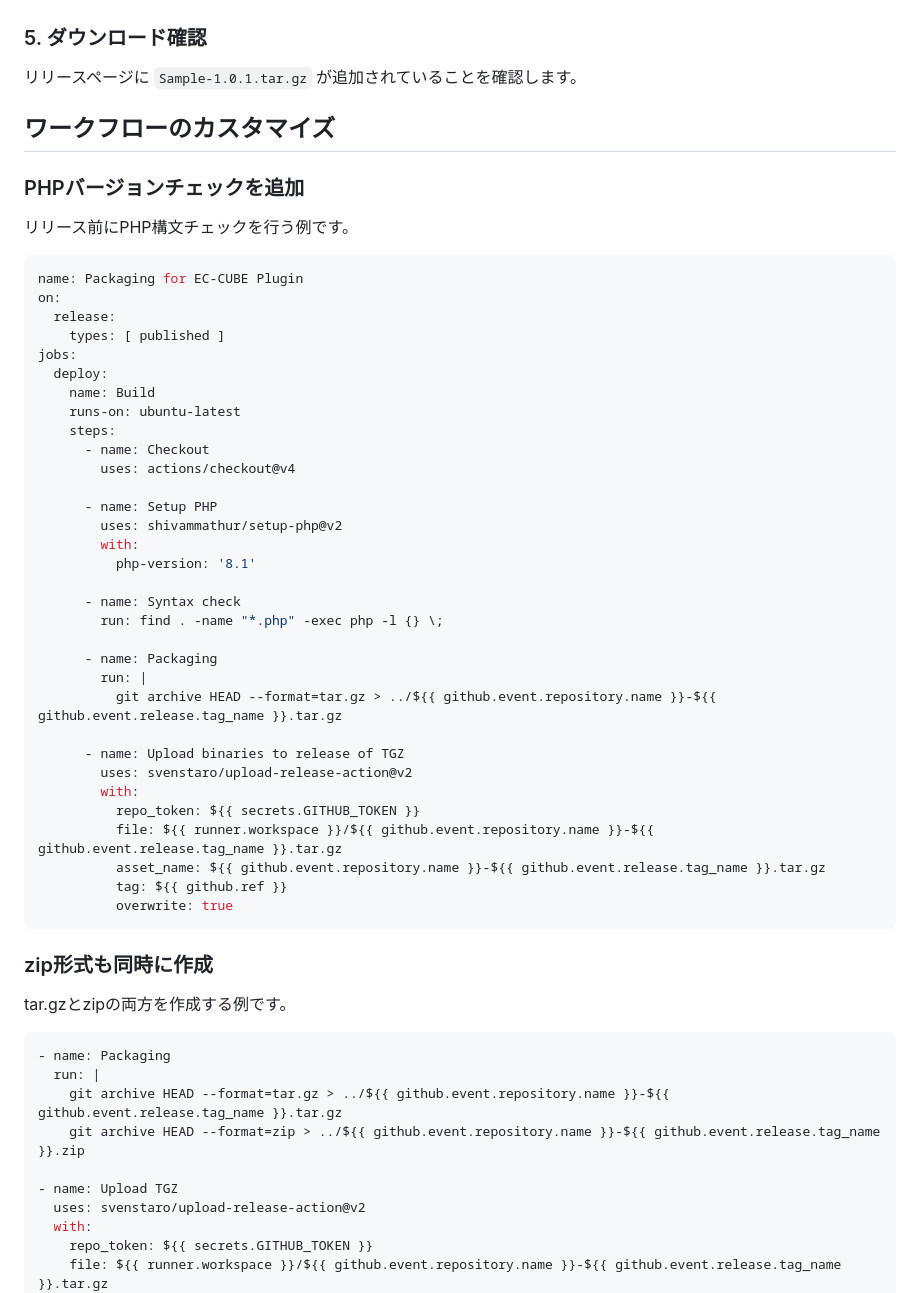
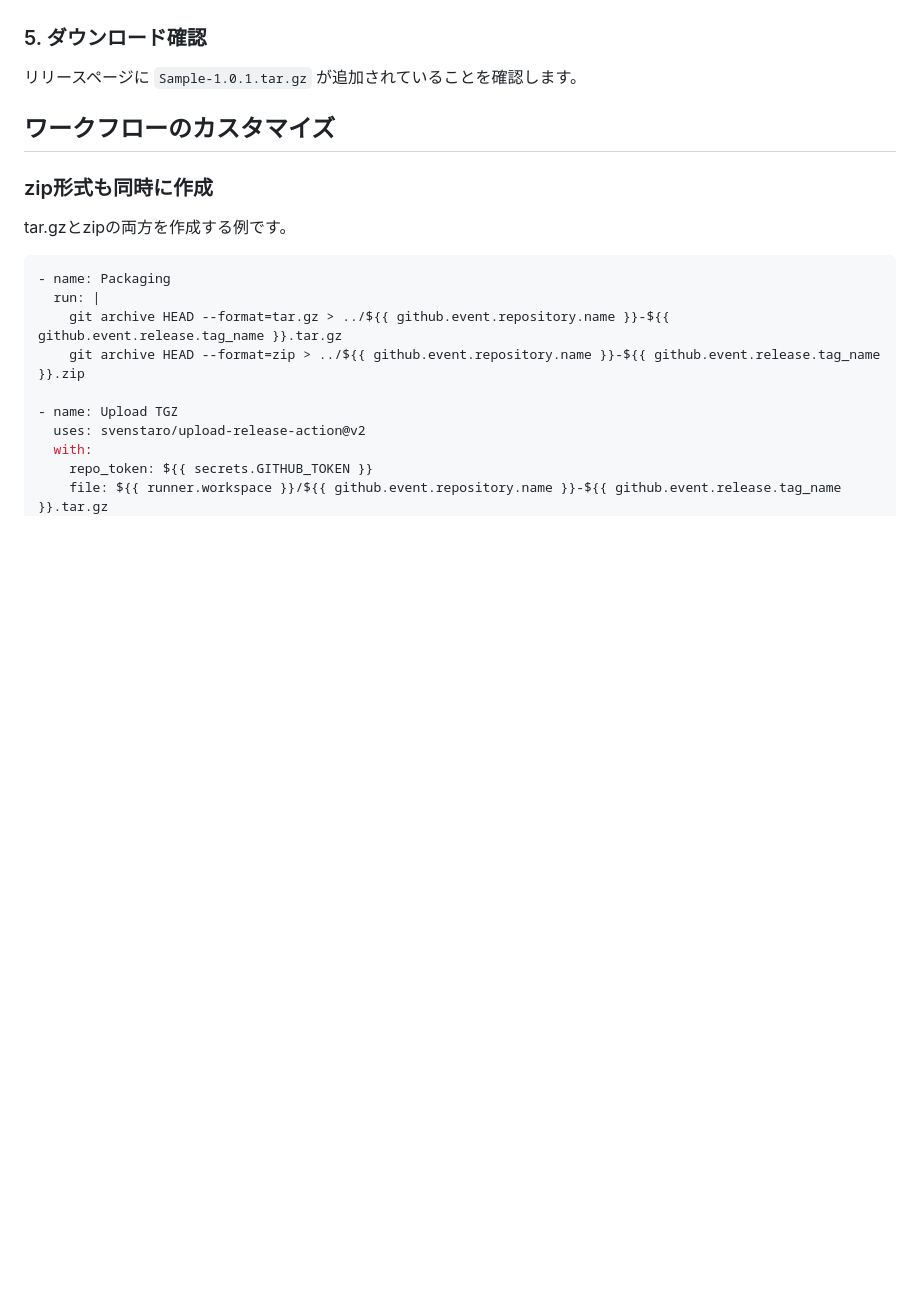
Before and after one commit to kurozumi/zenn, a Markdown page: articles/eccube-plugin-release-automation.md, the part around the change. Rendered like a GitHub page; blank space fills up the shorter version.

Commit message:
Remove PHP version check section
Co-Authored-By: Claude Opus 4.5 <noreply@anthropic.com>

````diff
--- a/articles/eccube-plugin-release-automation.md
+++ b/articles/eccube-plugin-release-automation.md
@@ -210,45 +210,6 @@ git push origin main
 
 ## ワークフローのカスタマイズ
 
-### PHPバージョンチェックを追加
-
-リリース前にPHP構文チェックを行う例です。
-
-```yaml
-name: Packaging for EC-CUBE Plugin
-on:
-  release:
-    types: [ published ]
-jobs:
-  deploy:
-    name: Build
-    runs-on: ubuntu-latest
-    steps:
-      - name: Checkout
-        uses: actions/checkout@v4
-
-      - name: Setup PHP
-        uses: shivammathur/setup-php@v2
-        with:
-          php-version: '8.1'
-
-      - name: Syntax check
-        run: find . -name "*.php" -exec php -l {} \;
-
-      - name: Packaging
-        run: |
-          git archive HEAD --format=tar.gz > ../${{ github.event.repository.name }}-${{ github.event.release.tag_name }}.tar.gz
-
-      - name: Upload binaries to release of TGZ
-        uses: svenstaro/upload-release-action@v2
-        with:
-          repo_token: ${{ secrets.GITHUB_TOKEN }}
-          file: ${{ runner.workspace }}/${{ github.event.repository.name }}-${{ github.event.release.tag_name }}.tar.gz
-          asset_name: ${{ github.event.repository.name }}-${{ github.event.release.tag_name }}.tar.gz
-          tag: ${{ github.ref }}
-          overwrite: true
-```
-
 ### zip形式も同時に作成
 
 tar.gzとzipの両方を作成する例です。
````
